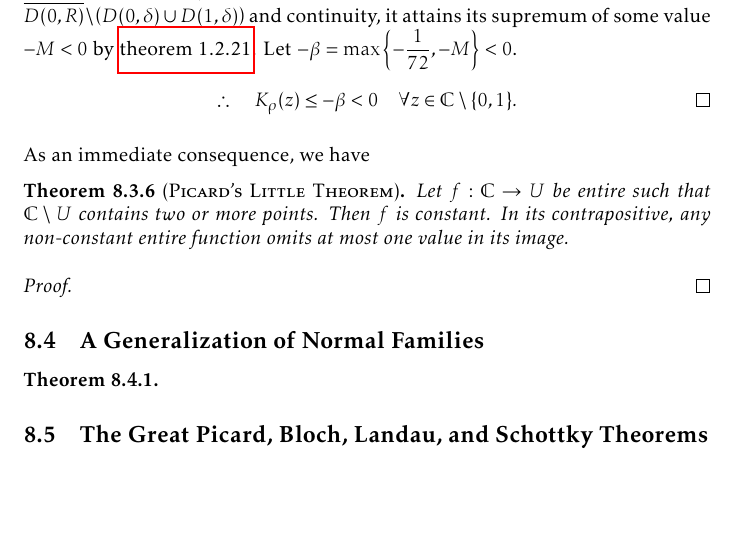
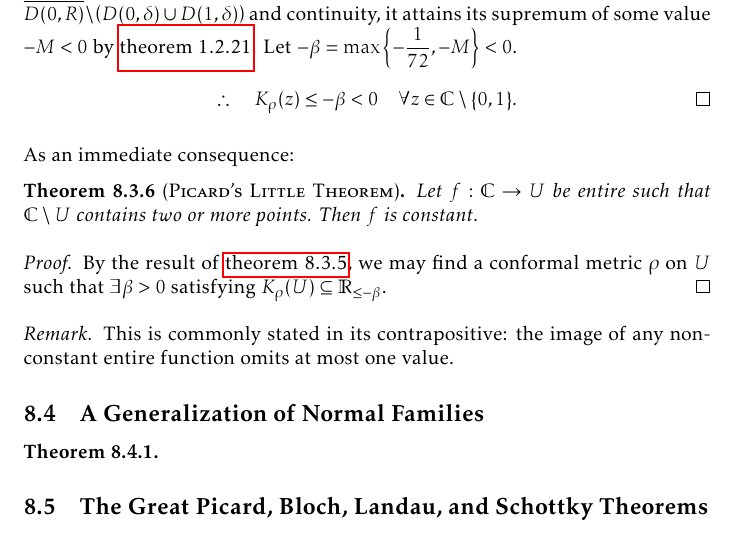
Before and after one commit to slipperking/complex-analysis-latex, a LaTeX document (main.tex): part of page 184 of 195, cut so that both start at the same text, the shorter picture padded with empty space. Compiled offline with pdfLaTeX.

Commit message:
overleaf_to_git (Wed Sep 24 17:35:49 2025 -0700): update main.tex from r22001 to r22006

```diff
--- a/main.tex
+++ b/main.tex
@@ -4091,13 +4091,16 @@ The preceding examples show that if the omitted set is sufficiently ``large'' (i
     Hence, \(\exists\delta>0\) such that \(\abs{K_\rho(z)+\frac{1}{36}}<\frac{1}{72}\) for any \(z\in D^*(0,\delta)\cup D^*(1,\delta)\) and \(\exists R>0\) such that \(K_\rho(z)<-1\) for any \(z\) satisfying \(\abs{z}>R\). By compactness of \(\overline{D(0,R)}\setminus \qty(D(0,\delta)\cup D(1,\delta))\) and continuity, it attains its supremum of some value \(-M<0\) by \cref{thm:extremevalue}. Let \(-\beta=\max\qty{-\frac{1}{72}, -M}<0\).
     \[\therefore\quad K_\rho(z)\leq-\beta<0\quad\forall z\in\mathbb{C}\setminus\qty{0,1}.\qedhere\]
 \end{proof}
-As an immediate consequence, we have
+As an immediate consequence:
 \begin{theorem}[\textsc{Picard's Little Theorem}]\label{thm:littlepicard}
-    Let \(f:\mathbb{C}\to U\) be entire such that \(\mathbb{C}\setminus U\) contains two or more points. Then \(f\) is constant. In its contrapositive, any non-constant entire function omits at most one value in its image.
-\end{theorem}
-\begin{proof}
-
-\end{proof}
+    Let \(f:\mathbb{C}\to U\) be entire such that \(\mathbb{C}\setminus U\) contains two or more points. Then \(f\) is constant.
+\end{theorem}
+\begin{proof}
+    By the result of \cref{prop:conformalmetricnegativecurvatureexistencewhenomits2points}, we may find a conformal metric \(\rho\) on \(U\) such that \(\exists\beta>0\) satisfying \(K_\rho(U)\subseteq\mathbb{R}_{\leq-\beta}\).
+\end{proof}
+\begin{remark}
+    This is commonly stated in its contrapositive: the image of any non-constant entire function omits at most one value.
+\end{remark}
 \subsection{A Generalization of Normal Families}
 \begin{theorem}
 
```
